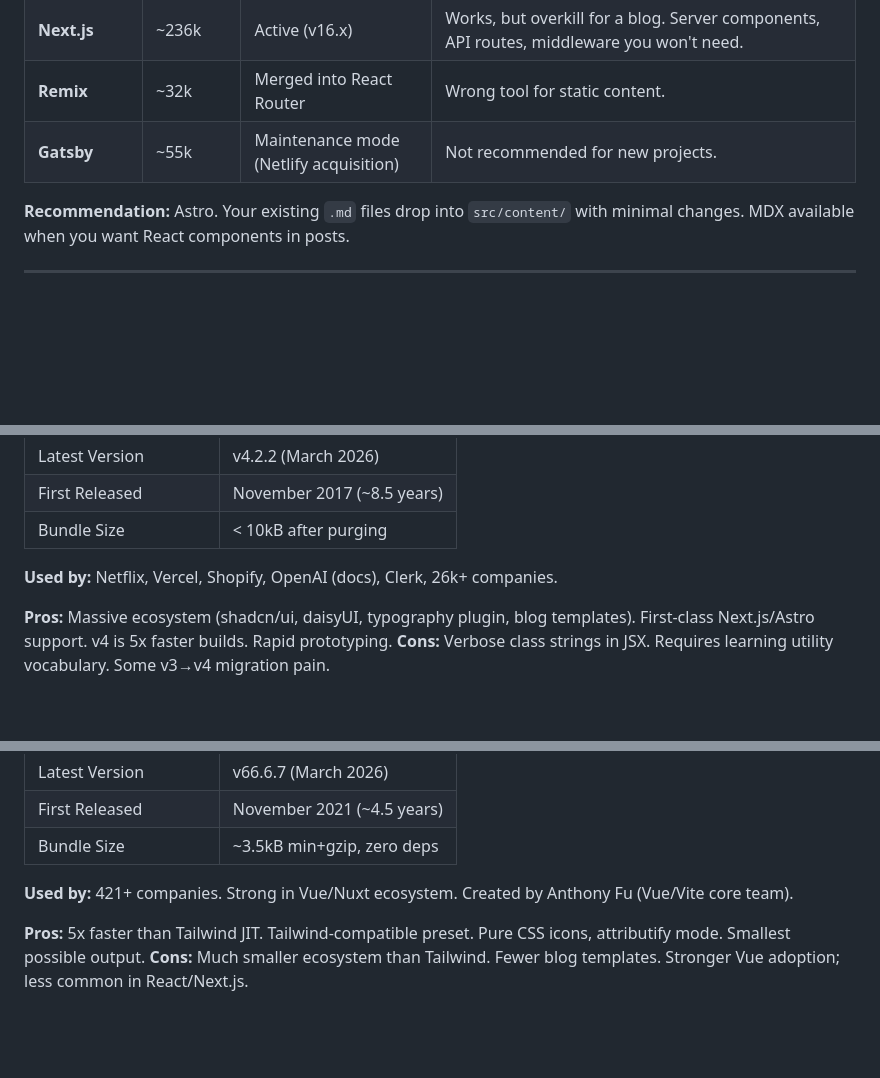
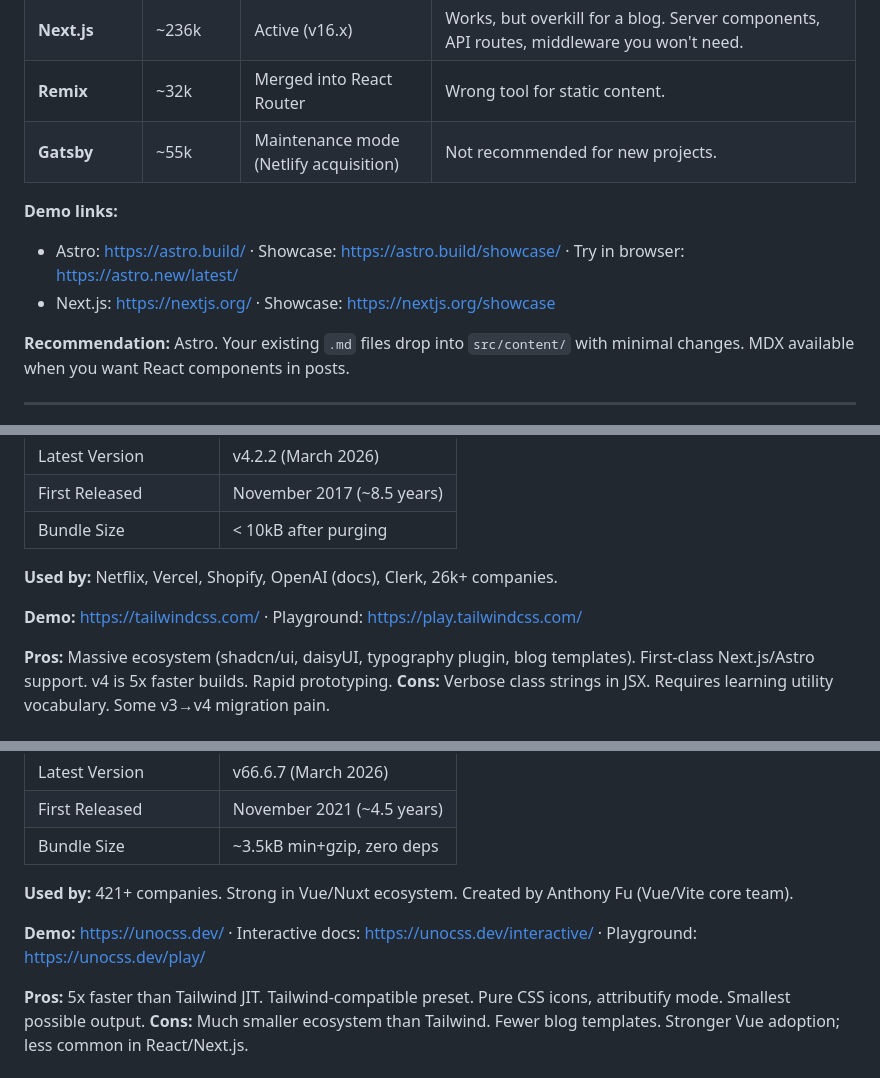
Before and after one commit to bjuergens/blog, a Markdown page: research/css-and-react-libraries.md, 3 parts joined by grey strips. GitHub-like rendering; blank space fills up the shorter version.

Commit message:
Add demo/playground links for all researched libraries
https://claude.ai/code/session_013MELxzLtsNdnwetocRZ9Zr

```diff
--- a/research/css-and-react-libraries.md
+++ b/research/css-and-react-libraries.md
@@ -17,6 +17,10 @@ Since the project currently has no React at all, you'll need a framework to buil
 | **Next.js** | ~236k | Active (v16.x) | Works, but overkill for a blog. Server components, API routes, middleware you won't need. |
 | **Remix** | ~32k | Merged into React Router | Wrong tool for static content. |
 | **Gatsby** | ~55k | Maintenance mode (Netlify acquisition) | Not recommended for new projects. |
+
+**Demo links:**
+- Astro: https://astro.build/ · Showcase: https://astro.build/showcase/ · Try in browser: https://astro.new/latest/
+- Next.js: https://nextjs.org/ · Showcase: https://nextjs.org/showcase
 
 **Recommendation:** Astro. Your existing `.md` files drop into `src/content/` with minimal changes. MDX available when you want React components in posts.
 
@@ -38,6 +42,8 @@ Since the project currently has no React at all, you'll need a framework to buil
 
 **Used by:** Netflix, Vercel, Shopify, OpenAI (docs), Clerk, 26k+ companies.
 
+**Demo:** https://tailwindcss.com/ · Playground: https://play.tailwindcss.com/
+
 **Pros:** Massive ecosystem (shadcn/ui, daisyUI, typography plugin, blog templates). First-class Next.js/Astro support. v4 is 5x faster builds. Rapid prototyping.
 **Cons:** Verbose class strings in JSX. Requires learning utility vocabulary. Some v3→v4 migration pain.
 
@@ -56,6 +62,8 @@ Since the project currently has no React at all, you'll need a framework to buil
 | Bundle Size | ~3.5kB min+gzip, zero deps |
 
 **Used by:** 421+ companies. Strong in Vue/Nuxt ecosystem. Created by Anthony Fu (Vue/Vite core team).
+
+**Demo:** https://unocss.dev/ · Interactive docs: https://unocss.dev/interactive/ · Playground: https://unocss.dev/play/
 
 **Pros:** 5x faster than Tailwind JIT. Tailwind-compatible preset. Pure CSS icons, attributify mode. Smallest possible output.
 **Cons:** Much smaller ecosystem than Tailwind. Fewer blog templates. Stronger Vue adoption; less common in React/Next.js.
```
Also changed, not shown: other parts of research/css-and-react-libraries.md (+26 -0 lines).
